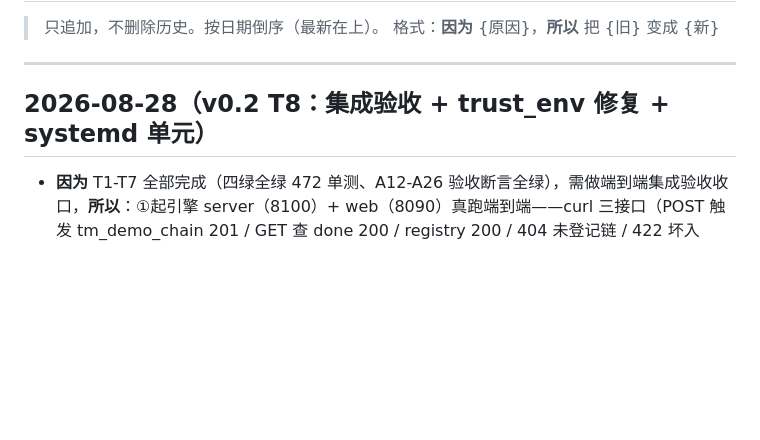
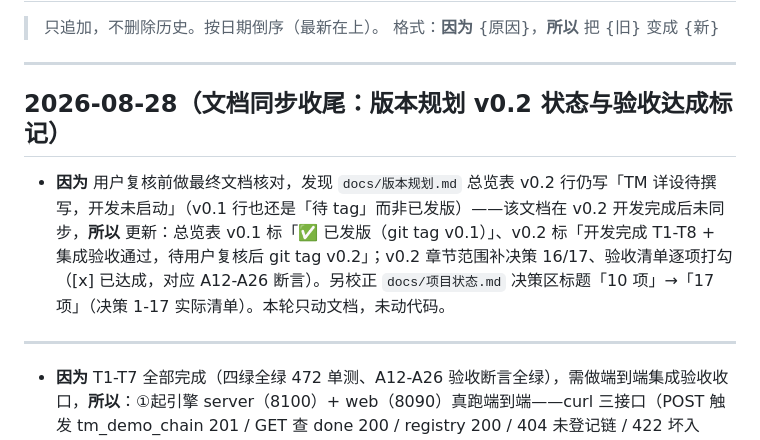
Before and after one commit to winhous/liuquan, a Markdown page: docs/变更日志.md, the part around the change. GitHub-like rendering; blank space fills up the shorter version.

Commit message:
docs: 文档同步收尾——版本规划 v0.2 状态与验收达成标记（已发版 v0.1/开发完成 v0.2/验收打勾）+ 项目状态决策数 17 校正

```diff
--- a/docs/变更日志.md
+++ b/docs/变更日志.md
@@ -5,7 +5,12 @@
 
 ---
 
-## 2026-08-28（v0.2 T8：集成验收 + trust_env 修复 + systemd 单元）
+## 2026-08-28（文档同步收尾：版本规划 v0.2 状态与验收达成标记）
+
+- **因为** 用户复核前做最终文档核对，发现 `docs/版本规划.md` 总览表 v0.2 行仍写「TM 详设待撰写，开发未启动」（v0.1 行也还是「待 tag」而非已发版）——该文档在 v0.2 开发完成后未同步，**所以** 更新：总览表 v0.1 标「✅ 已发版（git tag v0.1）」、v0.2 标「开发完成 T1-T8 + 集成验收通过，待用户复核后 git tag v0.2」；v0.2 章节范围补决策 16/17、验收清单逐项打勾（[x] 已达成，对应 A12-A26 断言）。另校正 `docs/项目状态.md` 决策区标题「10 项」→「17 项」（决策 1-17 实际清单）。本轮只动文档，未动代码。
+
+---
+
 
 - **因为** T1-T7 全部完成（四绿全绿 472 单测、A12-A26 验收断言全绿），需做端到端集成验收收口，**所以**：①起引擎 server（8100）+ web（8090）真跑端到端——curl 三接口（POST 触发 tm_demo_chain 201 / GET 查 done 200 / registry 200 / 404 未登记链 / 422 坏入参），演示链真调 DeepSeek（353 tokens in/45 out/738ms）→ 转交器落库 tm.task_proposal（pending/suggest/ref_id=msg-88231/来源 e-000005）；②Playwright DOM 验收页面（未登录重定向登录、登录后任务中心标题、提案侧栏 2 条 pending、依据原文摘录可见、来源追溯可见、导航 12 项、逾期文案、零 404）；③Playwright 交互验收——批准提案 → 任务落库（open/source_type=ai/domain=demo/2 事件=created+approved 同事务，A13）；④A23 双保险实测——不填 result_note 直接 UPDATE done 被 chk_result_note 拒绝，填后成功（done+done_at）。
 - **因为** web 页面 /tasks 渲染 500，日志定位 httpx.AsyncClient 构造失败 `Unknown scheme for proxy URL socks://127.0.0.1:7897`——httpx 默认 trust_env=True 读系统代理环境变量（本机 ALL_PROXY=socks://，与 v0.1 pydantic-ai 代理坑同款；web 侧 engineapi 客户端只连本机引擎服务不需要走系统代理），**所以** `web/engineapi/client.py` 的 AsyncClient 显式 `trust_env=False`（禁读系统代理），修复后页面 200。该坑此前单测未暴露（MockTransport 不触网络层），集成验收才抓到——印证集成验收价值。
```
Also changed, not shown: docs/版本规划.md (+8 -7 lines), docs/项目状态.md (+1 -1 lines).
